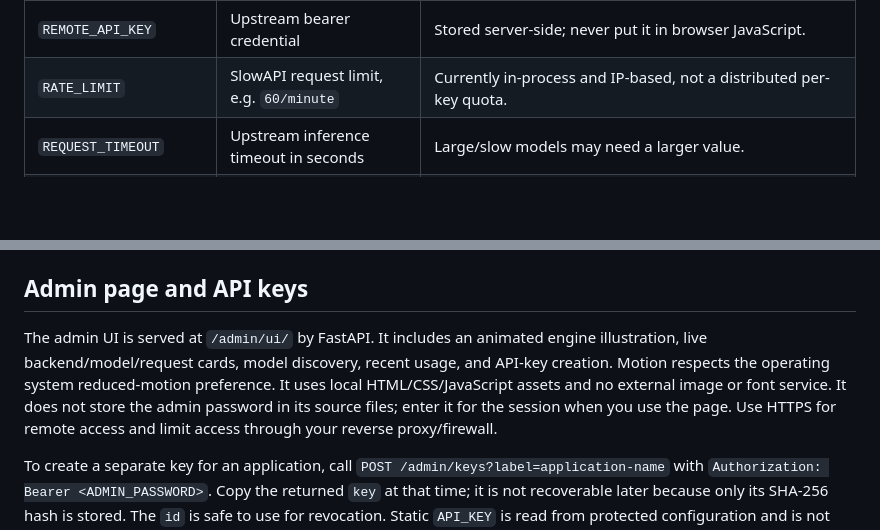
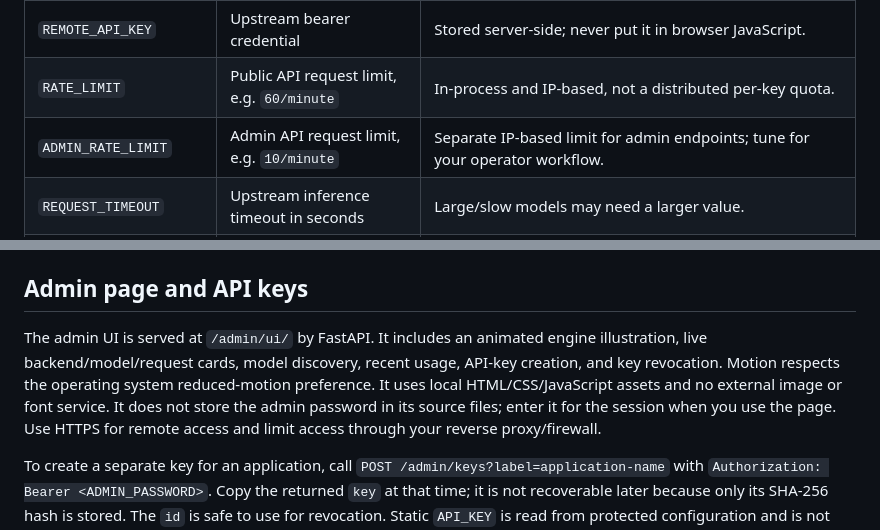
Before and after one commit to puffxhost/puffx-ai-engine, a Markdown page: README.md, 2 parts joined by grey strips. Rendered like a GitHub page; blank space fills up the shorter version.

Commit message:
Document admin rate limits and key revocation

```diff
--- a/README.md
+++ b/README.md
@@ -284,7 +284,8 @@ Copy `.env.example` to `.env` in the application root for local/Docker deploymen
 | `OLLAMA_BASE_URL` | Ollama API endpoint | Local default is `http://127.0.0.1:11434`; Compose sets `http://ollama:11434`. |
 | `REMOTE_INFERENCE_URL` | Base URL of the upstream OpenAI-compatible API | Remote adapter appends `/v1/chat/completions`. |
 | `REMOTE_API_KEY` | Upstream bearer credential | Stored server-side; never put it in browser JavaScript. |
-| `RATE_LIMIT` | SlowAPI request limit, e.g. `60/minute` | Currently in-process and IP-based, not a distributed per-key quota. |
+| `RATE_LIMIT` | Public API request limit, e.g. `60/minute` | In-process and IP-based, not a distributed per-key quota. |
+| `ADMIN_RATE_LIMIT` | Admin API request limit, e.g. `10/minute` | Separate IP-based limit for admin endpoints; tune for your operator workflow. |
 | `REQUEST_TIMEOUT` | Upstream inference timeout in seconds | Large/slow models may need a larger value. |
 | `MAX_TOKENS` | Maximum accepted output token request | Requests above this value are rejected. |
 | `MAX_REQUEST_BYTES` | Maximum HTTP request body size in bytes | Defaults to 1 MiB; oversized requests return 413. |
@@ -357,7 +358,7 @@ A missing/bad client key returns 401. Invalid request shapes return 422. Provide
 
 ## Admin page and API keys
 
-The admin UI is served at `/admin/ui/` by FastAPI. It includes an animated engine illustration, live backend/model/request cards, model discovery, recent usage, and API-key creation. Motion respects the operating system reduced-motion preference. It uses local HTML/CSS/JavaScript assets and no external image or font service. It does not store the admin password in its source files; enter it for the session when you use the page. Use HTTPS for remote access and limit access through your reverse proxy/firewall.
+The admin UI is served at `/admin/ui/` by FastAPI. It includes an animated engine illustration, live backend/model/request cards, model discovery, recent usage, API-key creation, and key revocation. Motion respects the operating system reduced-motion preference. It uses local HTML/CSS/JavaScript assets and no external image or font service. It does not store the admin password in its source files; enter it for the session when you use the page. Use HTTPS for remote access and limit access through your reverse proxy/firewall.
 
 To create a separate key for an application, call `POST /admin/keys?label=application-name` with `Authorization: Bearer <ADMIN_PASSWORD>`. Copy the returned `key` at that time; it is not recoverable later because only its SHA-256 hash is stored. The `id` is safe to use for revocation. Static `API_KEY` is read from protected configuration and is not stored in the keys table.
 
```
